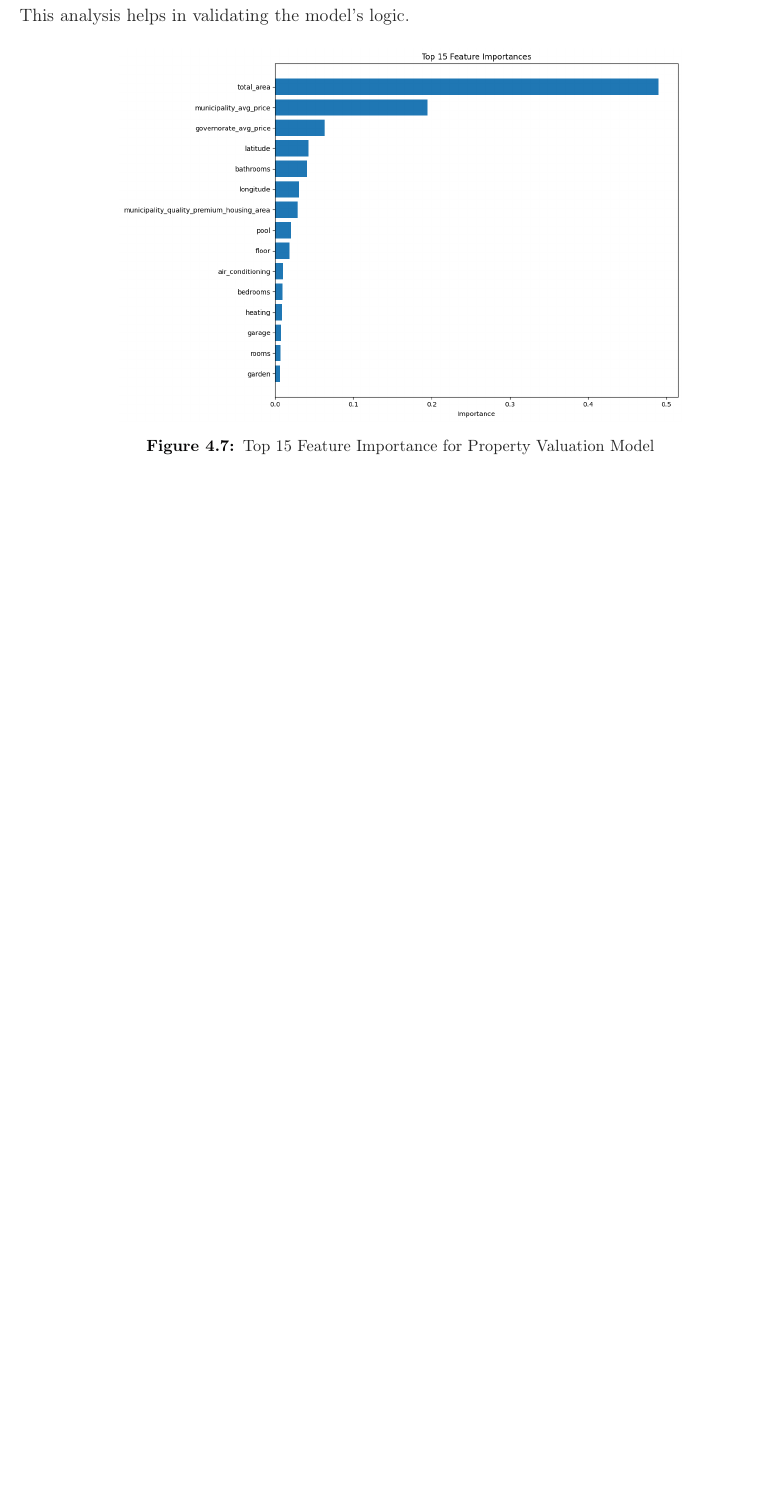
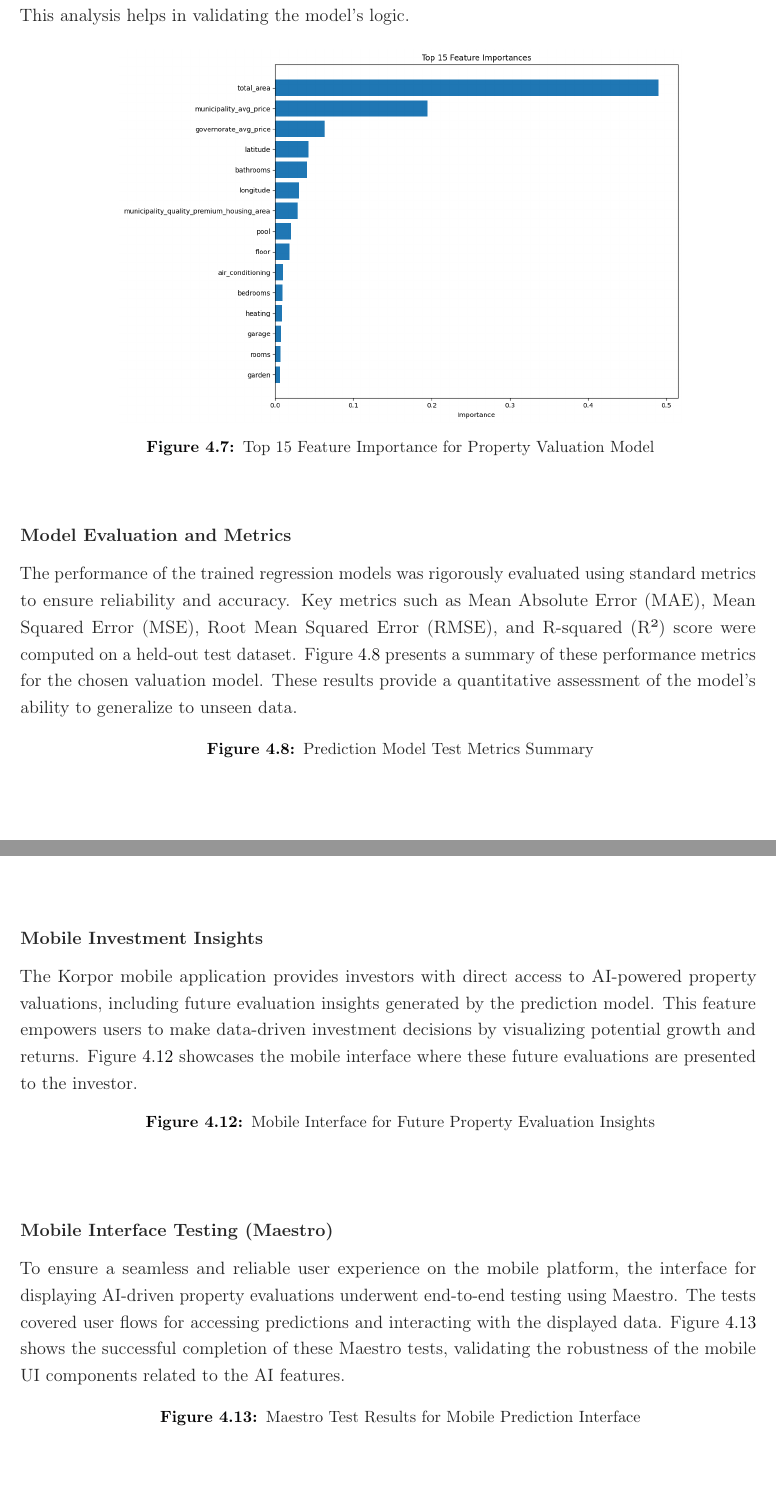
Before and after one commit to ahmedjaziri31/pfe-book, a LaTeX thesis (rapport.tex, which reads chapter4.tex): part of page 48 of 72 before the commit and two parts of pages 47 and 49 of 68 after it, the two joined at a grey line, cut so that both start at the same text, the shorter picture padded with empty space. Compiled offline with pdfLaTeX.

Commit message:
feat(update): latest

```diff
--- a/chapter4.tex
+++ b/chapter4.tex
@@ -109,6 +109,17 @@ Understanding which features contribute most to the model's predictions is cruci
     \label{fig:feature-importance}
 \end{figure}
 
+\subsubsection{Model Evaluation and Metrics}
+The performance of the trained regression models was rigorously evaluated using standard metrics to ensure reliability and accuracy. Key metrics such as Mean Absolute Error (MAE), Mean Squared Error (MSE), Root Mean Squared Error (RMSE), and R-squared (R²) score were computed on a held-out test dataset. Figure \ref{fig:model-test-metrics} presents a summary of these performance metrics for the chosen valuation model. These results provide a quantitative assessment of the model's ability to generalize to unseen data.
+
+\begin{figure}[htbp]
+    \centering
+    % \includegraphics[width=0.8\textwidth]{images/model_test_metrics.png} % Replace with your actual image path
+    \caption{Prediction Model Test Metrics Summary}
+    \label{fig:model-test-metrics}
+\end{figure}
+\newpage
+
 \subsubsection{Prediction Sequence Flow}
 The interaction sequence for the AI property valuation prediction model is depicted in Figure \ref{fig:ai-prediction-sequence}. This diagram illustrates the flow of requests and data between the user, the application frontend, the backend server, and the AI prediction service to generate a property valuation.
 
@@ -138,3 +151,23 @@ The user interface for the property valuation prediction model is designed to be
+\subsubsection{Mobile Investment Insights}
+The Korpor mobile application provides investors with direct access to AI-powered property valuations, including future evaluation insights generated by the prediction model. This feature empowers users to make data-driven investment decisions by visualizing potential growth and returns. Figure \ref{fig:mobile-future-evaluation} showcases the mobile interface where these future evaluations are presented to the investor.
+
+\begin{figure}[htbp]
+    \centering
+    % \includegraphics[width=0.5\textwidth]{images/mobile_future_evaluation.png} % Replace with your actual image path
+    \caption{Mobile Interface for Future Property Evaluation Insights}
+    \label{fig:mobile-future-evaluation}
+\end{figure}
+
+
+\subsubsection{Mobile Interface Testing (Maestro)}
+To ensure a seamless and reliable user experience on the mobile platform, the interface for displaying AI-driven property evaluations underwent end-to-end testing using Maestro. The tests covered user flows for accessing predictions and interacting with the displayed data. Figure \ref{fig:maestro-tests-mobile} shows the successful completion of these Maestro tests, validating the robustness of the mobile UI components related to the AI features.
+
+\begin{figure}[htbp]
+    \centering
+    % \includegraphics[width=0.8\textwidth]{images/maestro_test_mobile_passed.png} % Replace with your actual image path
+    \caption{Maestro Test Results for Mobile Prediction Interface}
+    \label{fig:maestro-tests-mobile}
+\end{figure}
 \newpage
 
 % \section{Real Estate Assistant}
```
Also changed, not shown: Appendix.tex (+3 -3 lines), rapport.tex (+4 -4 lines), chapter4.tex (6 more changed lines).
